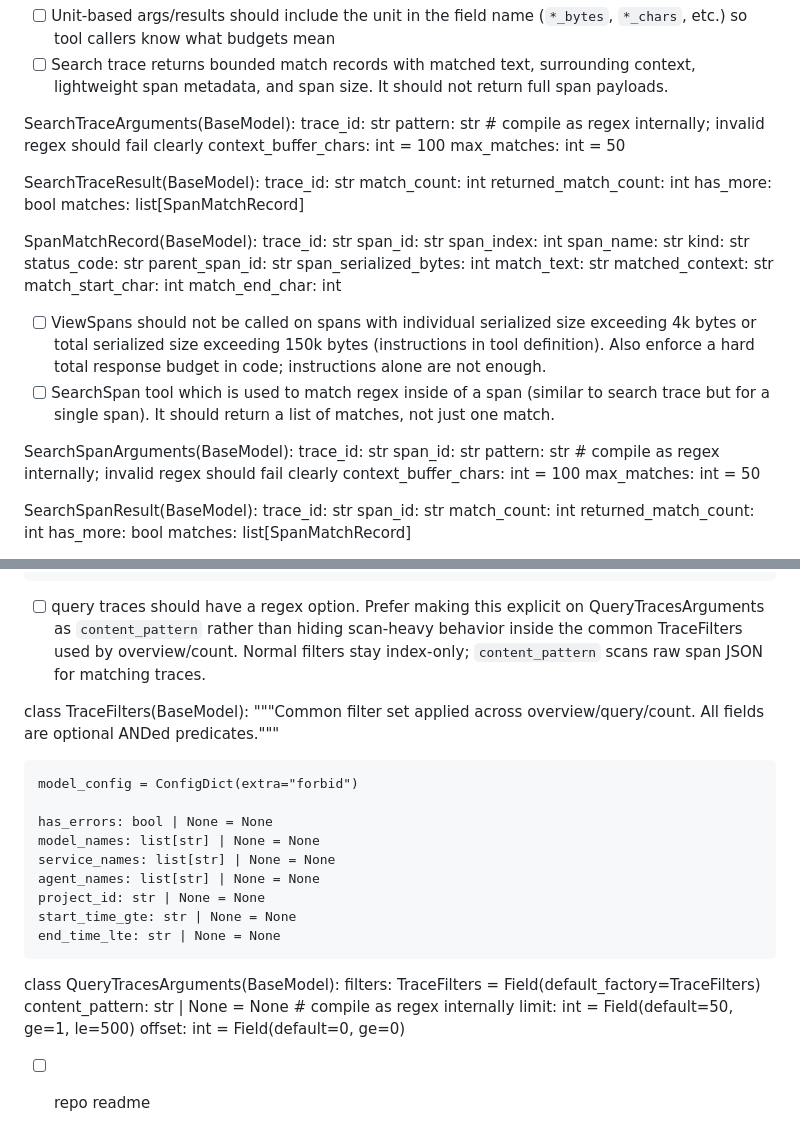
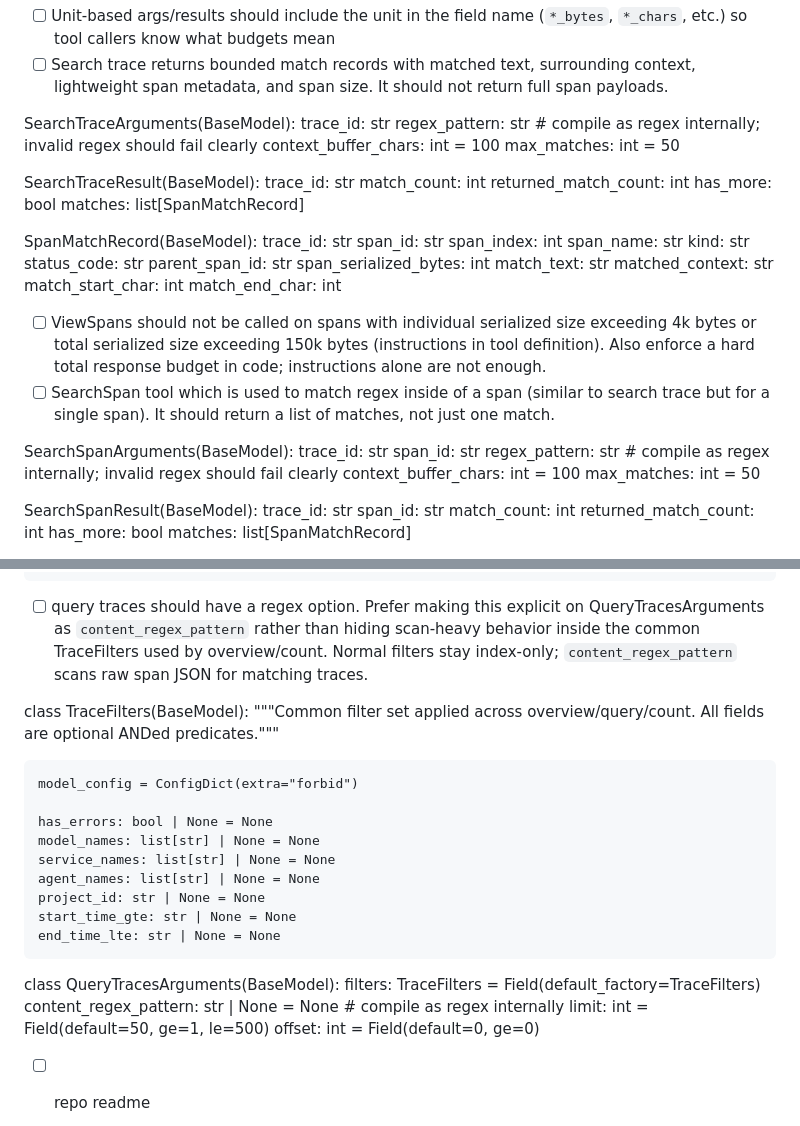
Before and after one commit to context-labs/HALO, a Markdown page: docs/pr-review.md, 2 parts joined by grey strips. Rendered like a GitHub page.

Commit message:
Use regex pattern

```diff
--- a/docs/pr-review.md
+++ b/docs/pr-review.md
@@ -5,7 +5,7 @@ TODO:
 
 SearchTraceArguments(BaseModel):
     trace_id: str
-    pattern: str # compile as regex internally; invalid regex should fail clearly
+    regex_pattern: str # compile as regex internally; invalid regex should fail clearly
     context_buffer_chars: int = 100
     max_matches: int = 50
 
@@ -37,7 +37,7 @@ SpanMatchRecord(BaseModel):
 SearchSpanArguments(BaseModel):
     trace_id: str
     span_id: str
-    pattern: str # compile as regex internally; invalid regex should fail clearly
+    regex_pattern: str # compile as regex internally; invalid regex should fail clearly
     context_buffer_chars: int = 100
     max_matches: int = 50
 
@@ -71,7 +71,7 @@ class TraceSummary(BaseModel):
     agent_names: list[str]
     total_serialized_bytes: int = Field(ge=0)
 
-- [ ] query traces should have a regex option. Prefer making this explicit on QueryTracesArguments as `content_pattern` rather than hiding scan-heavy behavior inside the common TraceFilters used by overview/count. Normal filters stay index-only; `content_pattern` scans raw span JSON for matching traces.
+- [ ] query traces should have a regex option. Prefer making this explicit on QueryTracesArguments as `content_regex_pattern` rather than hiding scan-heavy behavior inside the common TraceFilters used by overview/count. Normal filters stay index-only; `content_regex_pattern` scans raw span JSON for matching traces.
 
 class TraceFilters(BaseModel):
     """Common filter set applied across overview/query/count. All fields are optional ANDed predicates."""
@@ -88,7 +88,7 @@ class TraceFilters(BaseModel):
 
 class QueryTracesArguments(BaseModel):
     filters: TraceFilters = Field(default_factory=TraceFilters)
-    content_pattern: str | None = None # compile as regex internally
+    content_regex_pattern: str | None = None # compile as regex internally
     limit: int = Field(default=50, ge=1, le=500)
     offset: int = Field(default=0, ge=0)
 
```
